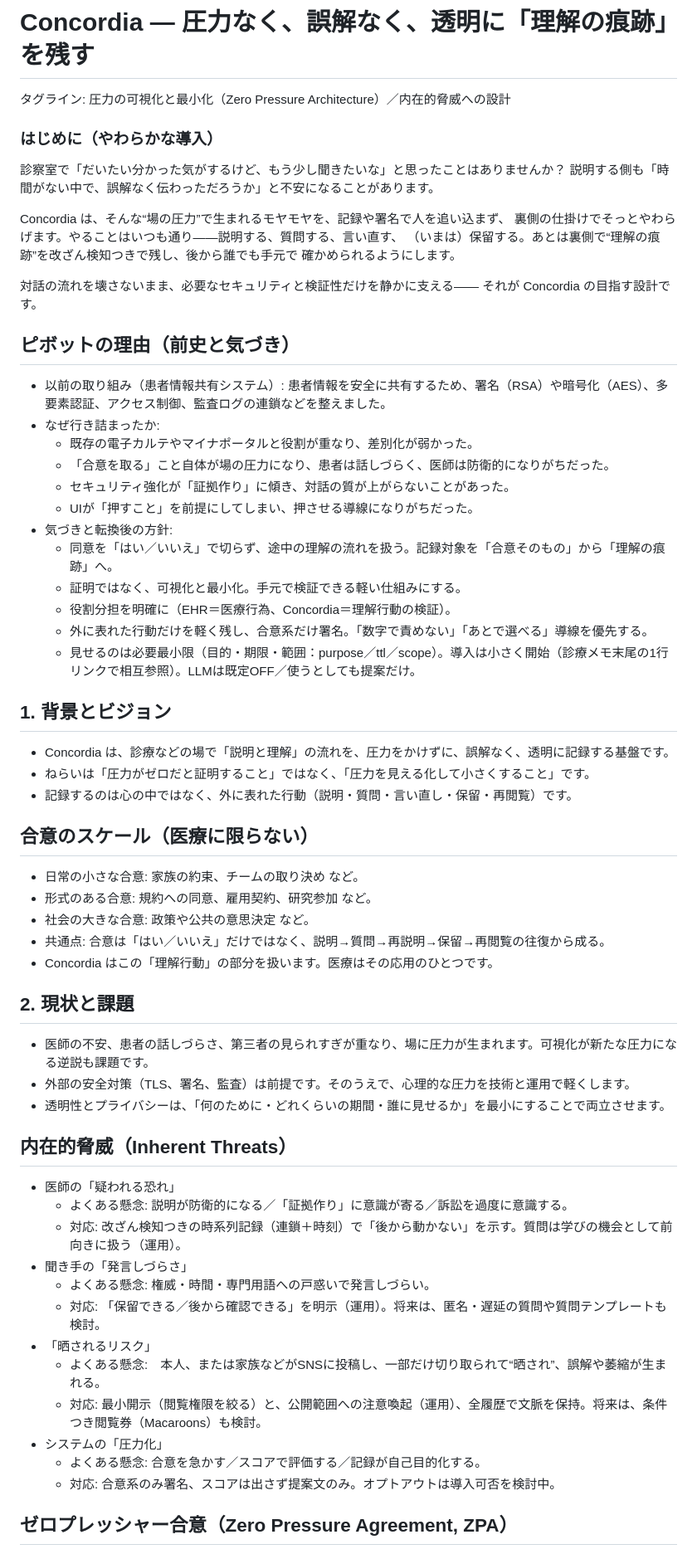
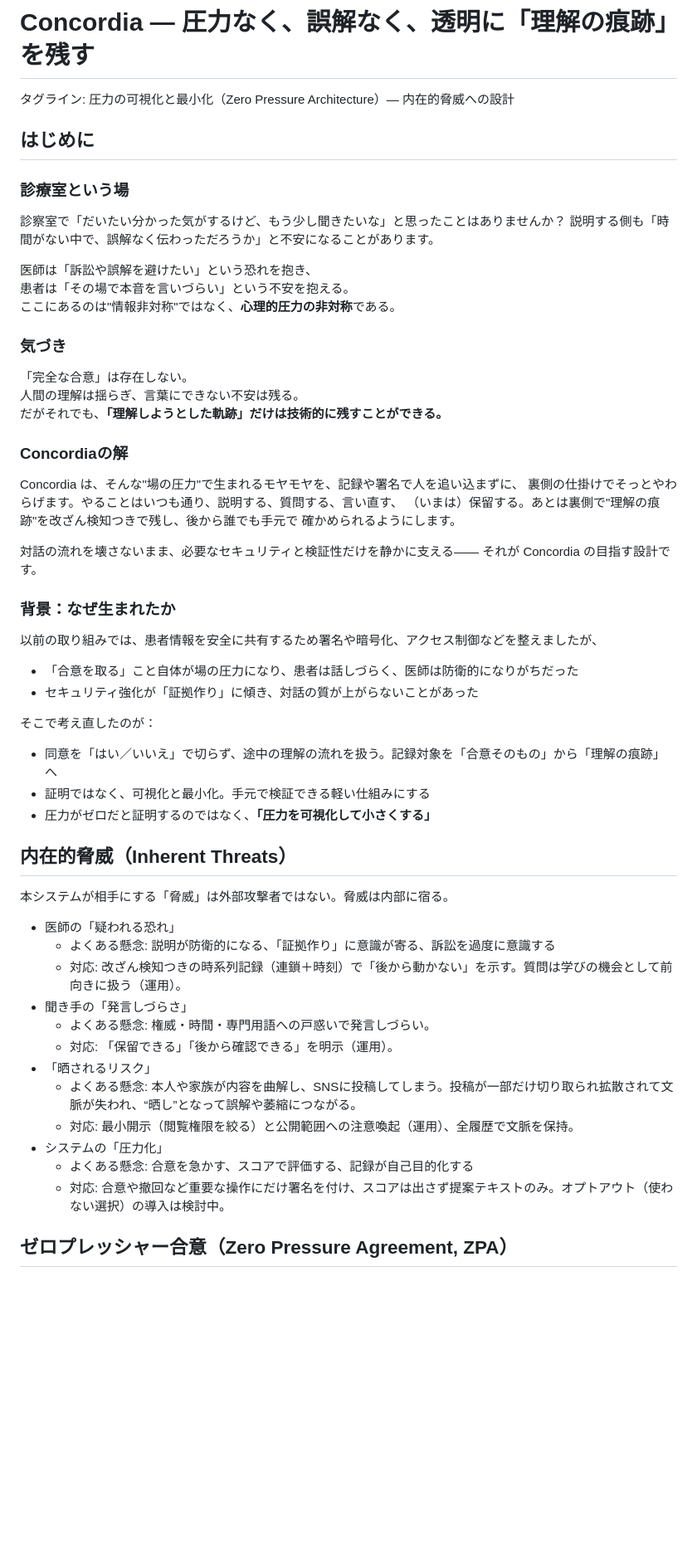
Before and after one commit to Suisan-neki/Concordia, a Markdown page: docs/POSTER_DRAFT_JA.md, the part around one of its changes. Shown at 83% size. Rendered like a GitHub page; blank space fills up the shorter version.

```diff
--- a/docs/POSTER_DRAFT_JA.md
+++ b/docs/POSTER_DRAFT_JA.md
@@ -1,63 +1,56 @@
 # Concordia — 圧力なく、誤解なく、透明に「理解の痕跡」を残す
 
-タグライン: 圧力の可視化と最小化（Zero Pressure Architecture）／内在的脅威への設計
+タグライン: 圧力の可視化と最小化（Zero Pressure Architecture）— 内在的脅威への設計
 
-### はじめに（やわらかな導入）
+## はじめに
+
+### 診療室という場
 診察室で「だいたい分かった気がするけど、もう少し聞きたいな」と思ったことはありませんか？
 説明する側も「時間がない中で、誤解なく伝わっただろうか」と不安になることがあります。
 
-Concordia は、そんな“場の圧力”で生まれるモヤモヤを、記録や署名で人を追い込まず、
-裏側の仕掛けでそっとやわらげます。やることはいつも通り——説明する、質問する、言い直す、
-（いまは）保留する。あとは裏側で“理解の痕跡”を改ざん検知つきで残し、後から誰でも手元で
+医師は「訴訟や誤解を避けたい」という恐れを抱き、
+患者は「その場で本音を言いづらい」という不安を抱える。
+ここにあるのは"情報非対称"ではなく、**心理的圧力の非対称**である。
+
+### 気づき
+「完全な合意」は存在しない。
+人間の理解は揺らぎ、言葉にできない不安は残る。
+だがそれでも、**「理解しようとした軌跡」だけは技術的に残すことができる。**
+
+### Concordiaの解
+Concordia は、そんな"場の圧力"で生まれるモヤモヤを、記録や署名で人を追い込まずに、
+裏側の仕掛けでそっとやわらげます。やることはいつも通り、説明する、質問する、言い直す、
+（いまは）保留する。あとは裏側で"理解の痕跡"を改ざん検知つきで残し、後から誰でも手元で
 確かめられるようにします。
 
 対話の流れを壊さないまま、必要なセキュリティと検証性だけを静かに支える——
 それが Concordia の目指す設計です。
 
-## ピボットの理由（前史と気づき）
-- 以前の取り組み（患者情報共有システム）: 患者情報を安全に共有するため、署名（RSA）や暗号化（AES）、多要素認証、アクセス制御、監査ログの連鎖などを整えました。
-- なぜ行き詰まったか:
-  - 既存の電子カルテやマイナポータルと役割が重なり、差別化が弱かった。
-  - 「合意を取る」こと自体が場の圧力になり、患者は話しづらく、医師は防衛的になりがちだった。
-  - セキュリティ強化が「証拠作り」に傾き、対話の質が上がらないことがあった。
-  - UIが「押すこと」を前提にしてしまい、押させる導線になりがちだった。
-- 気づきと転換後の方針:
-  - 同意を「はい／いいえ」で切らず、途中の理解の流れを扱う。記録対象を「合意そのもの」から「理解の痕跡」へ。
-  - 証明ではなく、可視化と最小化。手元で検証できる軽い仕組みにする。
-  - 役割分担を明確に（EHR＝医療行為、Concordia＝理解行動の検証）。
-  - 外に表れた行動だけを軽く残し、合意系だけ署名。「数字で責めない」「あとで選べる」導線を優先する。
-  - 見せるのは必要最小限（目的・期限・範囲：purpose／ttl／scope）。導入は小さく開始（診療メモ末尾の1行リンクで相互参照）。LLMは既定OFF／使うとしても提案だけ。
+### 背景：なぜ生まれたか
+以前の取り組みでは、患者情報を安全に共有するため署名や暗号化、アクセス制御などを整えましたが、
+- 「合意を取る」こと自体が場の圧力になり、患者は話しづらく、医師は防衛的になりがちだった
+- セキュリティ強化が「証拠作り」に傾き、対話の質が上がらないことがあった
 
-## 1. 背景とビジョン
-- Concordia は、診療などの場で「説明と理解」の流れを、圧力をかけずに、誤解なく、透明に記録する基盤です。
-- ねらいは「圧力がゼロだと証明すること」ではなく、「圧力を見える化して小さくすること」です。
-- 記録するのは心の中ではなく、外に表れた行動（説明・質問・言い直し・保留・再閲覧）です。
-
-## 合意のスケール（医療に限らない）
-- 日常の小さな合意: 家族の約束、チームの取り決め など。
-- 形式のある合意: 規約への同意、雇用契約、研究参加 など。
-- 社会の大きな合意: 政策や公共の意思決定 など。
-- 共通点: 合意は「はい／いいえ」だけではなく、説明→質問→再説明→保留→再閲覧の往復から成る。
-- Concordia はこの「理解行動」の部分を扱います。医療はその応用のひとつです。
-
-## 2. 現状と課題
-- 医師の不安、患者の話しづらさ、第三者の見られすぎが重なり、場に圧力が生まれます。可視化が新たな圧力になる逆説も課題です。
-- 外部の安全対策（TLS、署名、監査）は前提です。そのうえで、心理的な圧力を技術と運用で軽くします。
-- 透明性とプライバシーは、「何のために・どれくらいの期間・誰に見せるか」を最小にすることで両立させます。
+そこで考え直したのが：
+- 同意を「はい／いいえ」で切らず、途中の理解の流れを扱う。記録対象を「合意そのもの」から「理解の痕跡」へ
+- 証明ではなく、可視化と最小化。手元で検証できる軽い仕組みにする
+- 圧力がゼロだと証明するのではなく、**「圧力を可視化して小さくする」**
 
 ## 内在的脅威（Inherent Threats）
+本システムが相手にする「脅威」は外部攻撃者ではない。脅威は内部に宿る。
+
 - 医師の「疑われる恐れ」
-  - よくある懸念: 説明が防衛的になる／「証拠作り」に意識が寄る／訴訟を過度に意識する。
+  - よくある懸念: 説明が防衛的になる、「証拠作り」に意識が寄る、訴訟を過度に意識する
   - 対応: 改ざん検知つきの時系列記録（連鎖＋時刻）で「後から動かない」を示す。質問は学びの機会として前向きに扱う（運用）。
 - 聞き手の「発言しづらさ」
   - よくある懸念: 権威・時間・専門用語への戸惑いで発言しづらい。
-  - 対応: 「保留できる／後から確認できる」を明示（運用）。将来は、匿名・遅延の質問や質問テンプレートも検討。
+  - 対応: 「保留できる」「後から確認できる」を明示（運用）。
 - 「晒されるリスク」
-  - よくある懸念:　本人、または家族などがSNSに投稿し、一部だけ切り取られて“晒され”、誤解や萎縮が生まれる。
-  - 対応: 最小開示（閲覧権限を絞る）と、公開範囲への注意喚起（運用）、全履歴で文脈を保持。将来は、条件つき閲覧券（Macaroons）も検討。
+  - よくある懸念: 本人や家族が内容を曲解し、SNSに投稿してしまう。投稿が一部だけ切り取られ拡散されて文脈が失われ、“晒し”となって誤解や萎縮につながる。
+  - 対応: 最小開示（閲覧権限を絞る）と公開範囲への注意喚起（運用）、全履歴で文脈を保持。
 - システムの「圧力化」
-  - よくある懸念: 合意を急かす／スコアで評価する／記録が自己目的化する。
-  - 対応: 合意系のみ署名、スコアは出さず提案文のみ。オプトアウトは導入可否を検討中。
+  - よくある懸念: 合意を急かす、スコアで評価する、記録が自己目的化する
+  - 対応: 合意や撤回など重要な操作にだけ署名を付け、スコアは出さず提案テキストのみ。オプトアウト（使わない選択）の導入は検討中。
 
 ## ゼロプレッシャー合意（Zero Pressure Agreement, ZPA）
 - 目指す状態: 圧力や強制の痕跡をできるだけ小さくし、説明と選択（合意・保留・撤回）を対等に扱い、その過程を第三者が手元で確かめられること。
```
Also changed, not shown: other parts of docs/POSTER_DRAFT_JA.md (+34 -63 lines).
